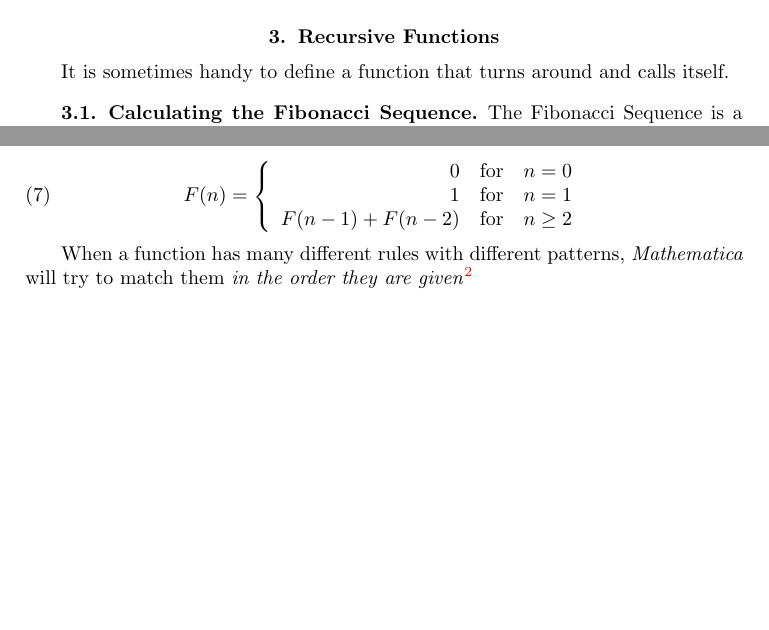
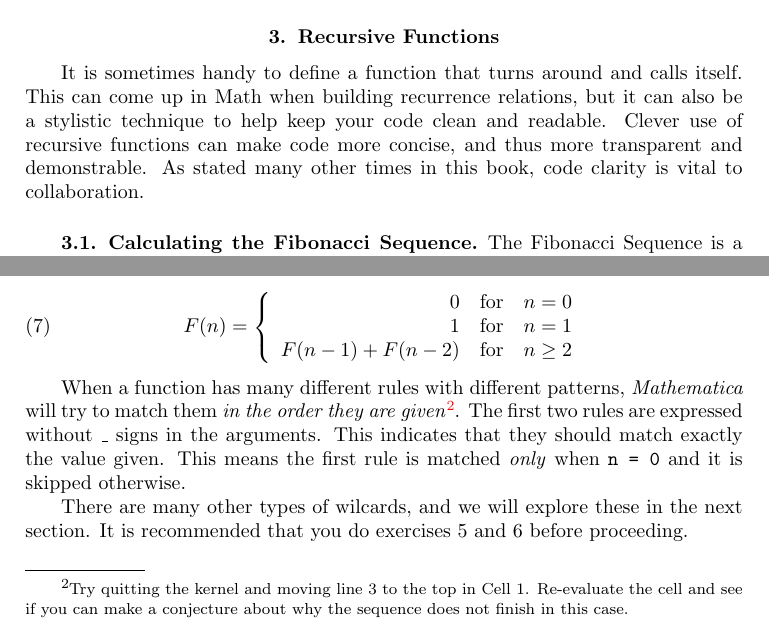
Before and after one commit to robertdfrench/MathematicaBook, a LaTeX book (book.tex, which reads Chapters/Functions.tex): two parts of pages 18 and 19 of 29, joined at a grey line, cut so that both start at the same text, the shorter picture padded with empty space. Compiled offline with pdfLaTeX.

Commit message:
Fibonacci section complete

```diff
--- a/Chapters/Functions.tex
+++ b/Chapters/Functions.tex
@@ -95,7 +95,7 @@ And we can see that this will form a very handy tool that will make sure all of
 
 \section{Recursive Functions}
 
-It is sometimes handy to define a function that turns around and calls itself.
+It is sometimes handy to define a function that turns around and calls itself. This can come up in Math when building recurrence relations, but it can also be a stylistic technique to help keep your code clean and readable. Clever use of recursive functions can make code more concise, and thus more transparent and demonstrable. As stated many other times in this book, code clarity is vital to collaboration.
 
 \subsection{Calculating the Fibonacci Sequence}
 
@@ -151,7 +151,9 @@ What happens here is that the function \expr{F} actually has different rules tha
 	   \end{array}\right.
 \end{align}
 
-When a function has many different rules with different patterns, \emph{Mathematica} will try to match them \emph{in the order they are given}\footnote.
+When a function has many different rules with different patterns, \emph{Mathematica} will try to match them \emph{in the order they are given}\footnote{Try quitting the kernel and moving line 3 to the top in Cell 1. Re-evaluate the cell and see if you can make a conjecture about why the sequence does not finish in this case.}. The first two rules are expressed without \expr{\_} signs in the arguments. This indicates that they should match exactly the value given. This means the first rule is matched \emph{only} when \expr{n = 0} and it is skipped otherwise.
+
+There are many other types of wilcards, and we will explore these in the next section. It is recommended that you do exercises 5 and 6 before proceeding.
 
 \subsection{Building your own Derivative operator}
 
```
Also changed, not shown: MathematicaForUndergraduateResearch.pdf, Chapters/Functions.tex (6 more changed lines).
